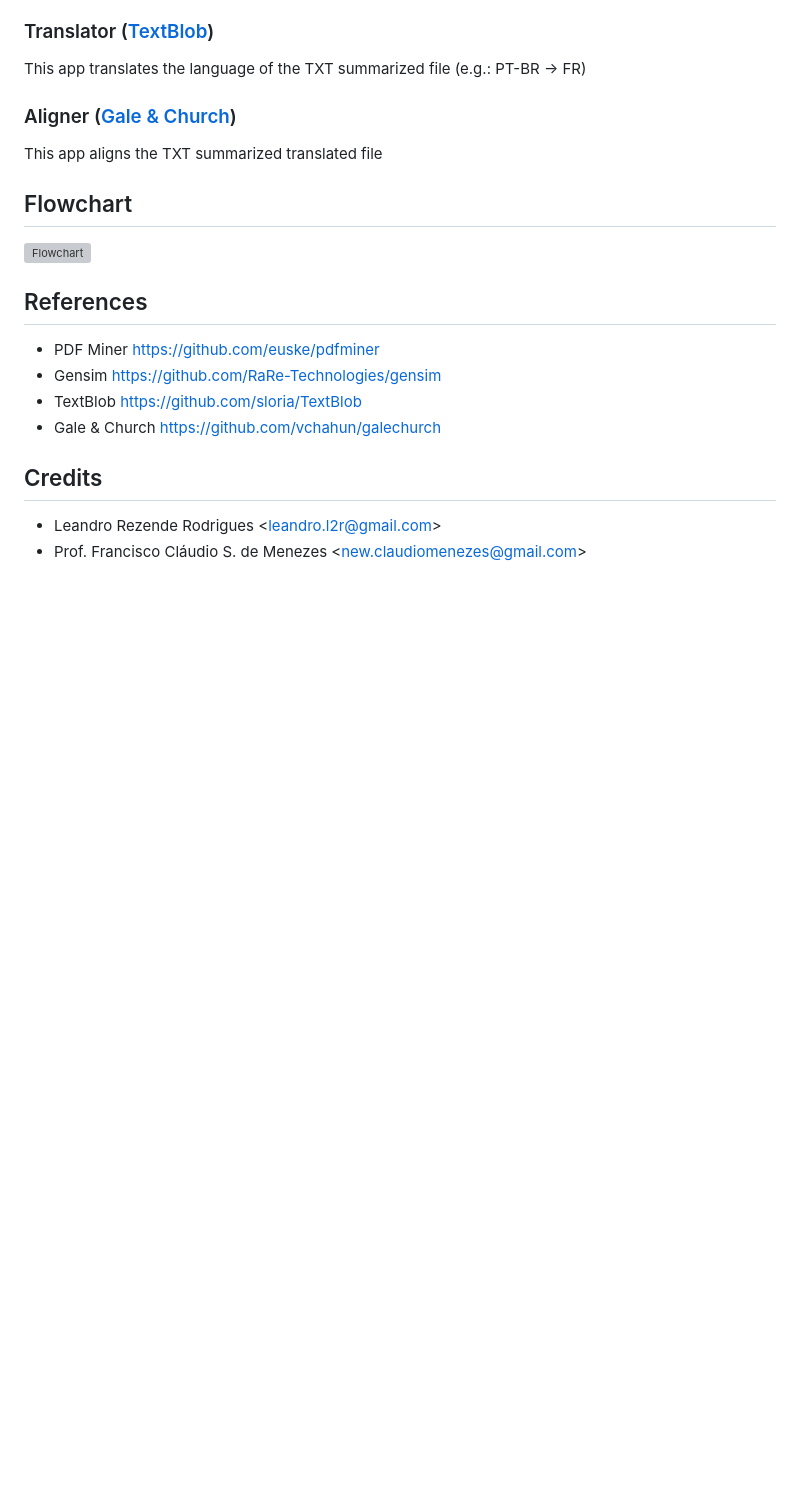
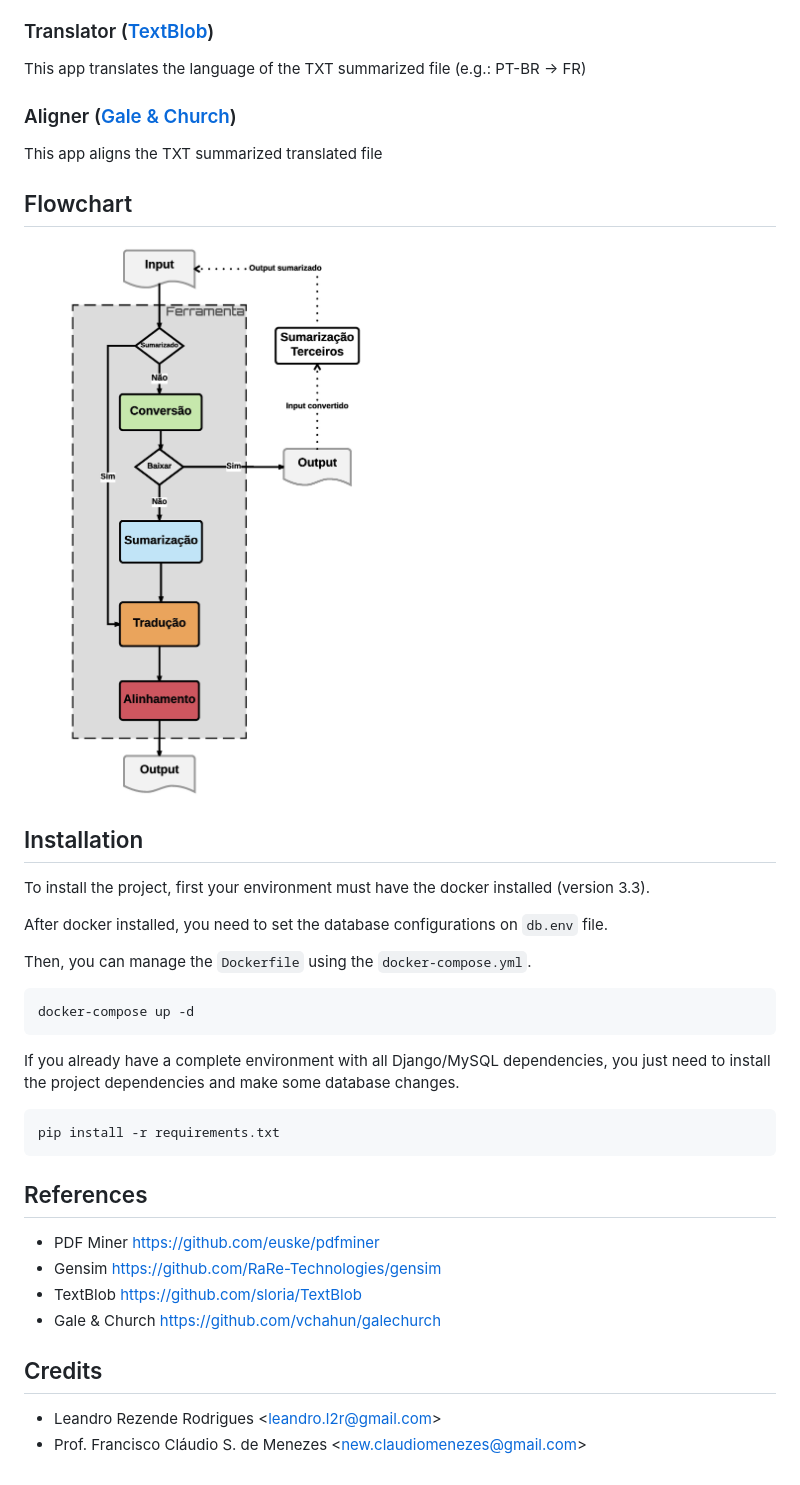
Before and after one commit to leandro2r/automatic_summarizer, a Markdown page: README.md, the part around the change. Rendered like a GitHub page; pictures changed too: flowchart.jpg (added); blank space fills up the shorter version; grey boxes are pictures that could not be loaded.

````diff
--- a/README.md
+++ b/README.md
@@ -20,7 +20,23 @@ This app aligns the TXT summarized translated file
 
 ## Flowchart
 
-![Flowchart](https://s8.postimg.org/5x2ux8smt/fluxogram.png)
+![Flowchart](flowchart.jpg)
+
+## Installation
+
+To install the project, first your environment must have the docker installed (version 3.3).
+
+After docker installed, you need to set the database configurations on `db.env` file.
+
+Then, you can manage the `Dockerfile` using the `docker-compose.yml`.
+```
+docker-compose up -d
+```
+
+If you already have a complete environment with all Django/MySQL dependencies, you just need to install the project dependencies and make some database changes.
+```
+pip install -r requirements.txt
+```
 
 ## References
 
````
